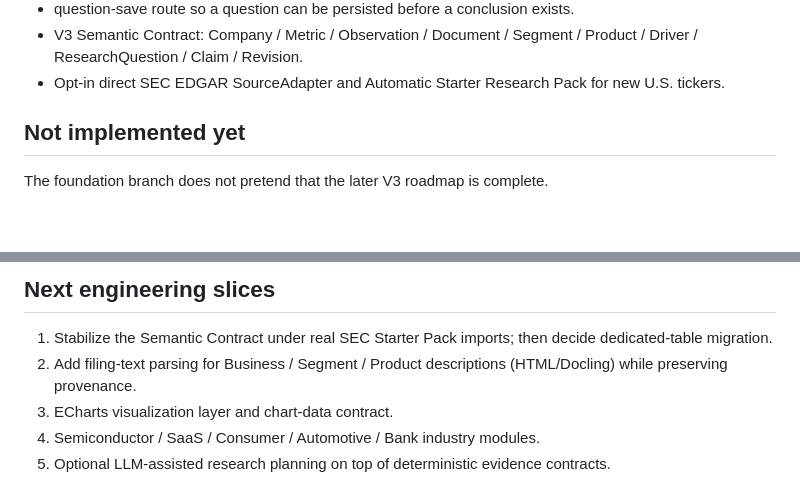
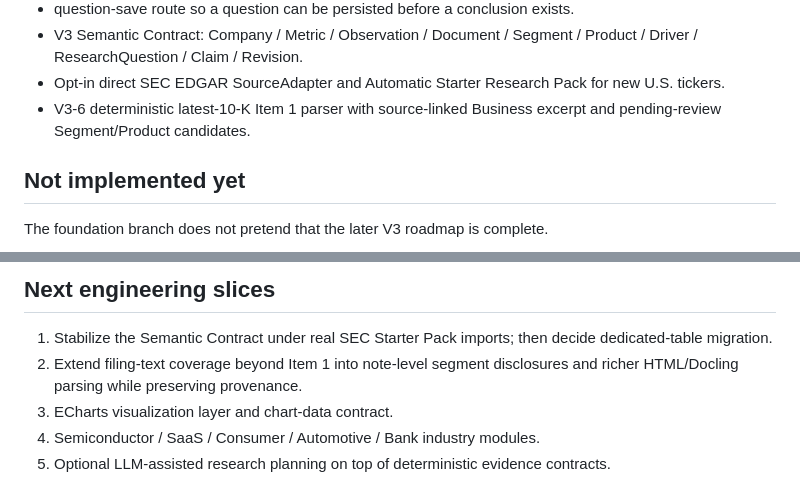
Before and after one commit to starer1333/Research-Atlas, a Markdown page: docs/v3-product-contract.md, 2 parts joined by grey strips. GitHub-like rendering; blank space fills up the shorter version.

Commit message:
Update V3 product contract for V3-6

```diff
--- a/docs/v3-product-contract.md
+++ b/docs/v3-product-contract.md
@@ -71,6 +71,7 @@ LLM interpretation != fact.
 - question-save route so a question can be persisted before a conclusion exists.
 - V3 Semantic Contract: Company / Metric / Observation / Document / Segment / Product / Driver / ResearchQuestion / Claim / Revision.
 - Opt-in direct SEC EDGAR SourceAdapter and Automatic Starter Research Pack for new U.S. tickers.
+- V3-6 deterministic latest-10-K Item 1 parser with source-linked Business excerpt and pending-review Segment/Product candidates.
 
 ## Not implemented yet
 
@@ -88,7 +89,7 @@ The foundation branch does not pretend that the later V3 roadmap is complete.
 ## Next engineering slices
 
 1. Stabilize the Semantic Contract under real SEC Starter Pack imports; then decide dedicated-table migration.
-2. Add filing-text parsing for Business / Segment / Product descriptions (HTML/Docling) while preserving provenance.
+2. Extend filing-text coverage beyond Item 1 into note-level segment disclosures and richer HTML/Docling parsing while preserving provenance.
 3. ECharts visualization layer and chart-data contract.
 4. Semiconductor / SaaS / Consumer / Automotive / Bank industry modules.
 5. Optional LLM-assisted research planning on top of deterministic evidence contracts.
```
